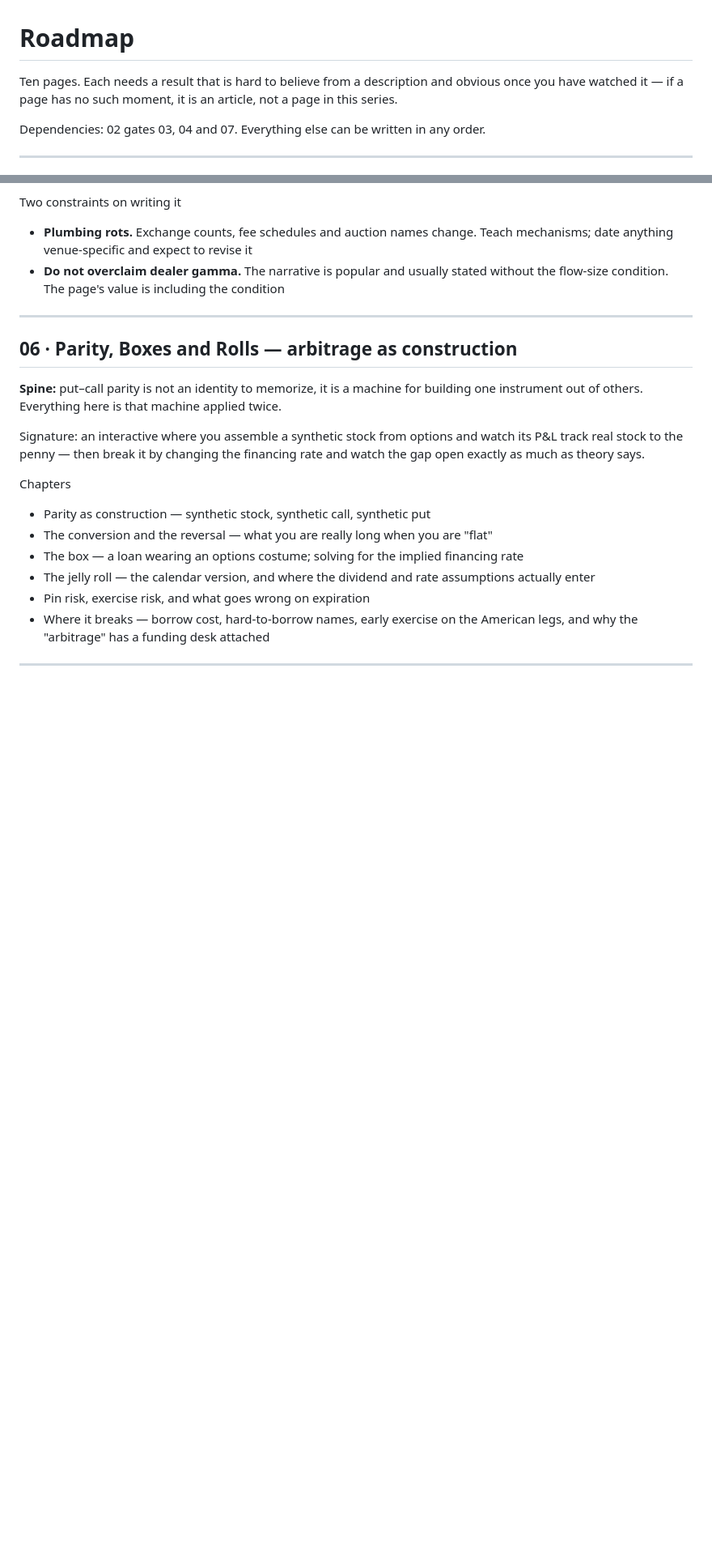
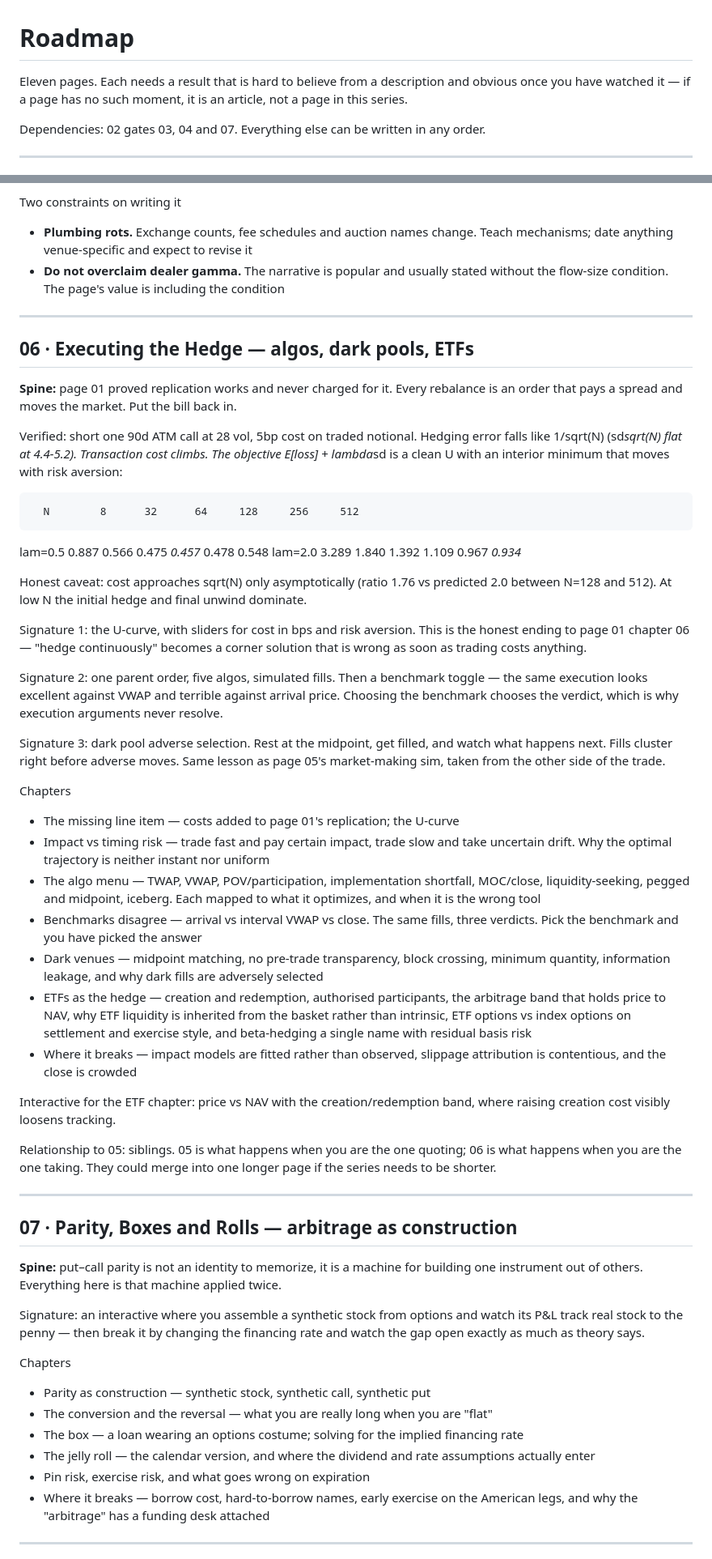
Before and after one commit to cafe-helado/options-visually, a Markdown page: ROADMAP.md, 2 parts joined by grey strips. Shown at 81% size. GitHub-like rendering; blank space fills up the shorter version.

Commit message:
Roadmap: add page 06, executing the hedge
Transaction-cost U-curve verified: error falls 1/sqrt(N), cost rises,
interior optimum in rehedge frequency that moves with risk aversion.
Covers execution algos, benchmark disagreement, dark venues, ETF mechanics.

```diff
--- a/ROADMAP.md
+++ b/ROADMAP.md
@@ -1,6 +1,6 @@
 # Roadmap
 
-Ten pages. Each needs a result that is hard to believe from a description and
+Eleven pages. Each needs a result that is hard to believe from a description and
 obvious once you have watched it — if a page has no such moment, it is an article,
 not a page in this series.
 
@@ -147,7 +147,64 @@ Two constraints on writing it
 
 ---
 
-## 06 · Parity, Boxes and Rolls — arbitrage as construction
+## 06 · Executing the Hedge — algos, dark pools, ETFs
+
+**Spine:** page 01 proved replication works and never charged for it. Every rebalance
+is an order that pays a spread and moves the market. Put the bill back in.
+
+Verified: short one 90d ATM call at 28 vol, 5bp cost on traded notional. Hedging error
+falls like 1/sqrt(N) (sd*sqrt(N) flat at 4.4-5.2). Transaction cost climbs. The
+objective E[loss] + lambda*sd is a clean U with an interior minimum that moves with
+risk aversion:
+
+      N        8      32      64     128     256     512
+   lam=0.5  0.887   0.566   0.475  *0.457*  0.478   0.548
+   lam=2.0  3.289   1.840   1.392   1.109   0.967  *0.934*
+
+Honest caveat: cost approaches sqrt(N) only asymptotically (ratio 1.76 vs predicted
+2.0 between N=128 and 512). At low N the initial hedge and final unwind dominate.
+
+Signature 1: the U-curve, with sliders for cost in bps and risk aversion. This is the
+honest ending to page 01 chapter 06 — "hedge continuously" becomes a corner solution
+that is wrong as soon as trading costs anything.
+
+Signature 2: one parent order, five algos, simulated fills. Then a benchmark toggle —
+the same execution looks excellent against VWAP and terrible against arrival price.
+Choosing the benchmark chooses the verdict, which is why execution arguments never
+resolve.
+
+Signature 3: dark pool adverse selection. Rest at the midpoint, get filled, and watch
+what happens next. Fills cluster right before adverse moves. Same lesson as page 05's
+market-making sim, taken from the other side of the trade.
+
+Chapters
+- The missing line item — costs added to page 01's replication; the U-curve
+- Impact vs timing risk — trade fast and pay certain impact, trade slow and take
+  uncertain drift. Why the optimal trajectory is neither instant nor uniform
+- The algo menu — TWAP, VWAP, POV/participation, implementation shortfall, MOC/close,
+  liquidity-seeking, pegged and midpoint, iceberg. Each mapped to what it optimizes,
+  and when it is the wrong tool
+- Benchmarks disagree — arrival vs interval VWAP vs close. The same fills, three
+  verdicts. Pick the benchmark and you have picked the answer
+- Dark venues — midpoint matching, no pre-trade transparency, block crossing, minimum
+  quantity, information leakage, and why dark fills are adversely selected
+- ETFs as the hedge — creation and redemption, authorised participants, the arbitrage
+  band that holds price to NAV, why ETF liquidity is inherited from the basket rather
+  than intrinsic, ETF options vs index options on settlement and exercise style, and
+  beta-hedging a single name with residual basis risk
+- Where it breaks — impact models are fitted rather than observed, slippage attribution
+  is contentious, and the close is crowded
+
+Interactive for the ETF chapter: price vs NAV with the creation/redemption band, where
+raising creation cost visibly loosens tracking.
+
+Relationship to 05: siblings. 05 is what happens when you are the one quoting; 06 is
+what happens when you are the one taking. They could merge into one longer page if the
+series needs to be shorter.
+
+---
+
+## 07 · Parity, Boxes and Rolls — arbitrage as construction
 
 **Spine:** put–call parity is not an identity to memorize, it is a machine for
 building one instrument out of others. Everything here is that machine applied twice.
```
Also changed, not shown: other parts of ROADMAP.md (+10 -8 lines).
